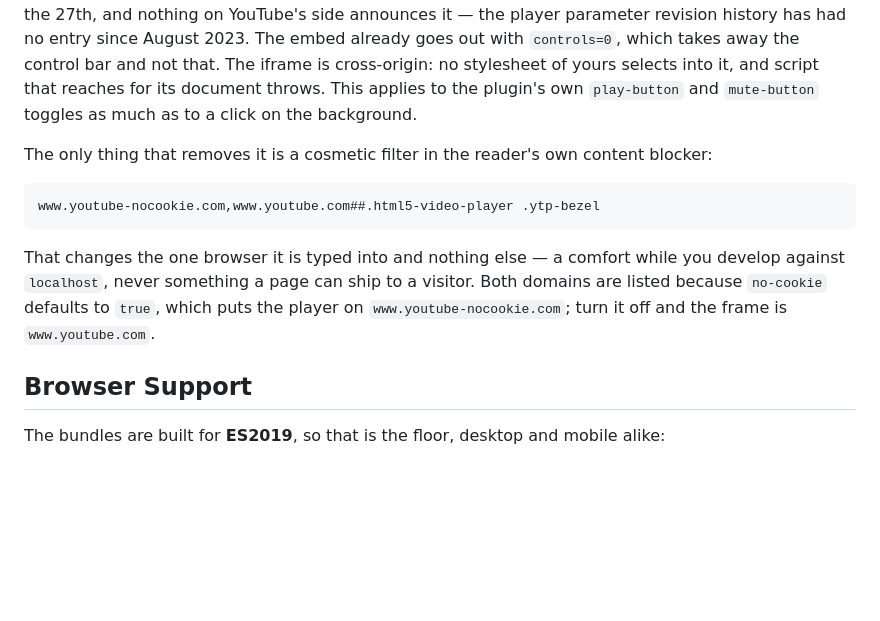
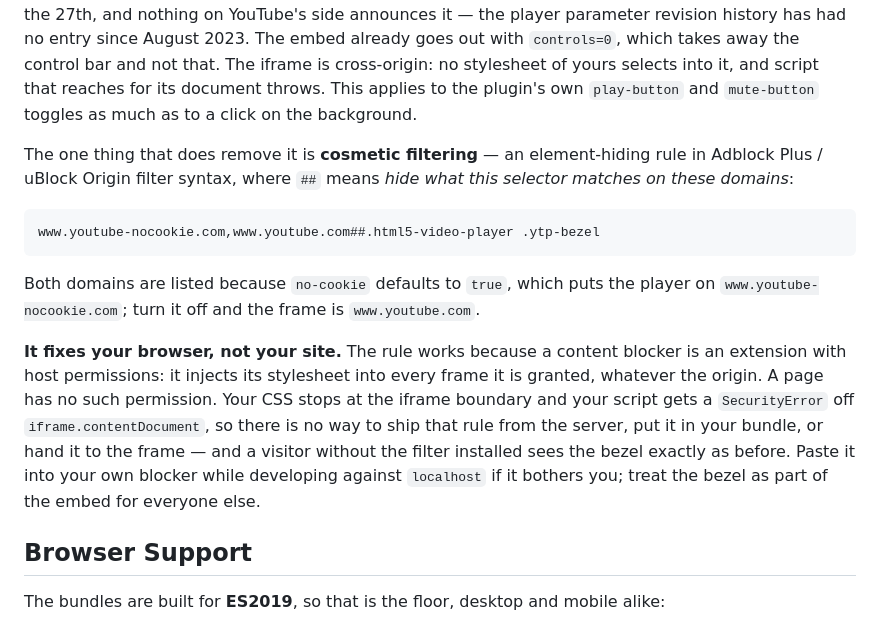
Before and after one commit to stamat/youtube-background, a Markdown page: README.md, the part around the change. GitHub-like rendering; blank space fills up the shorter version.

Commit message:
name the bezel workaround and say why it stops at your own browser

````diff
--- a/README.md
+++ b/README.md
@@ -499,16 +499,25 @@ cross-origin: no stylesheet of yours selects into it, and script that reaches fo
 document throws. This applies to the plugin's own `play-button` and `mute-button` toggles as
 much as to a click on the background.
 
-The only thing that removes it is a cosmetic filter in the reader's own content blocker:
+The one thing that does remove it is **cosmetic filtering** — an element-hiding rule in
+Adblock Plus / uBlock Origin filter syntax, where `##` means *hide what this selector
+matches on these domains*:
 
 ```text
 www.youtube-nocookie.com,www.youtube.com##.html5-video-player .ytp-bezel
 ```
 
-That changes the one browser it is typed into and nothing else — a comfort while you
-develop against `localhost`, never something a page can ship to a visitor. Both domains
-are listed because `no-cookie` defaults to `true`, which puts the player on
+Both domains are listed because `no-cookie` defaults to `true`, which puts the player on
 `www.youtube-nocookie.com`; turn it off and the frame is `www.youtube.com`.
+
+**It fixes your browser, not your site.** The rule works because a content blocker is an
+extension with host permissions: it injects its stylesheet into every frame it is granted,
+whatever the origin. A page has no such permission. Your CSS stops at the iframe boundary
+and your script gets a `SecurityError` off `iframe.contentDocument`, so there is no way to
+ship that rule from the server, put it in your bundle, or hand it to the frame — and a
+visitor without the filter installed sees the bezel exactly as before. Paste it into your
+own blocker while developing against `localhost` if it bothers you; treat the bezel as part
+of the embed for everyone else.
 
 ## Browser Support
 
````
Also changed, not shown: site/index.md (+9 -3 lines).
